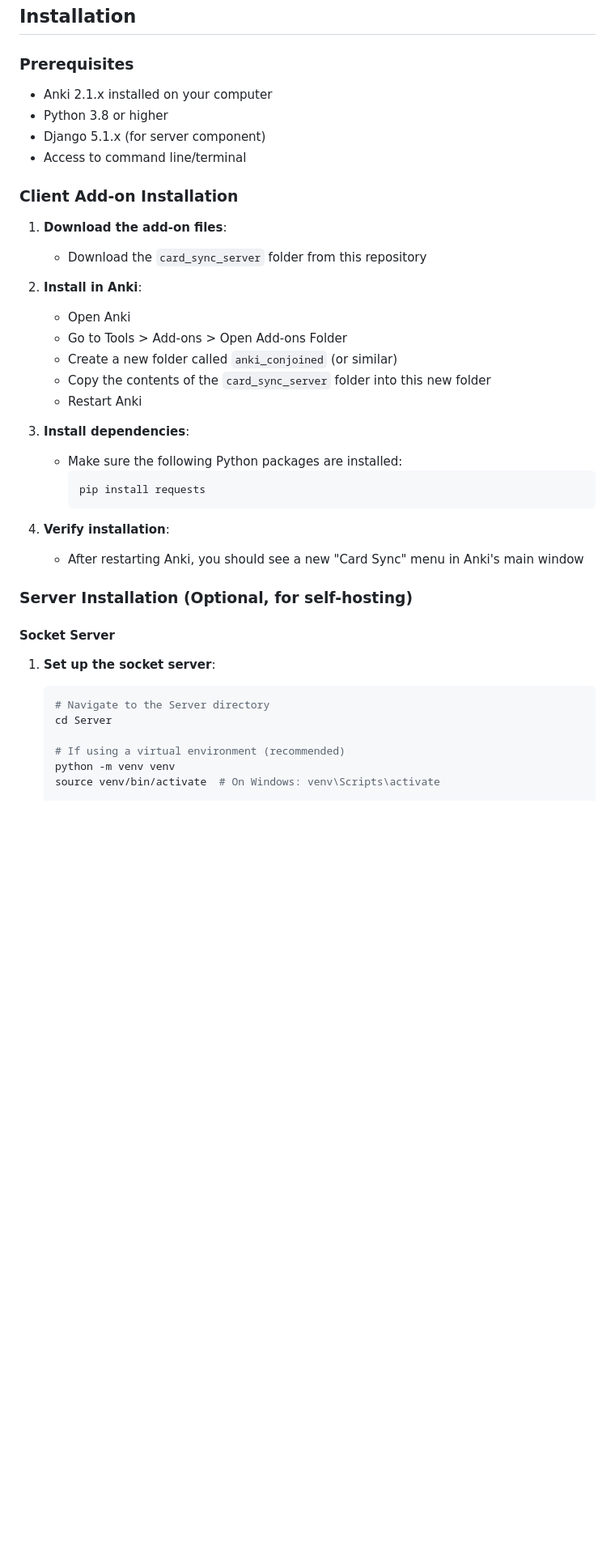
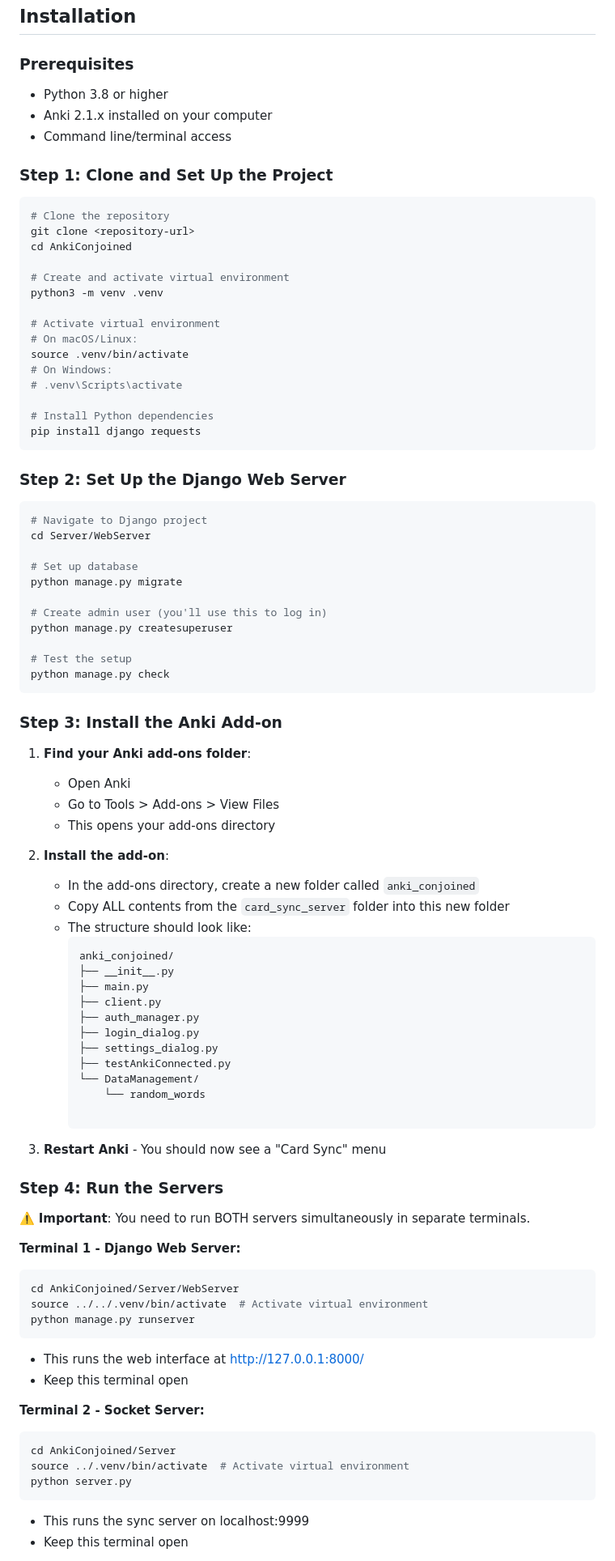
Before and after one commit to alephandro/AnkiConjoined, a Markdown page: README.md, the part around the change printed below. Shown: that part at 81% size. Rendered like a GitHub page; blank space fills up the shorter version.

````diff
--- a/README.md
+++ b/README.md
@@ -23,42 +23,92 @@ The project consists of three main components:
 
 ### Prerequisites
 
+- Python 3.8 or higher
 - Anki 2.1.x installed on your computer
-- Python 3.8 or higher
-- Django 5.1.x (for server component)
-- Access to command line/terminal
+- Command line/terminal access
 
-### Client Add-on Installation
+### Step 1: Clone and Set Up the Project
 
-1. **Download the add-on files**:
-   - Download the `card_sync_server` folder from this repository
+```bash
+# Clone the repository
+git clone <repository-url>
+cd AnkiConjoined
 
-2. **Install in Anki**:
+# Create and activate virtual environment
+python3 -m venv .venv
+
+# Activate virtual environment
+# On macOS/Linux:
+source .venv/bin/activate
+# On Windows:
+# .venv\Scripts\activate
+
+# Install Python dependencies
+pip install django requests
+```
+
+### Step 2: Set Up the Django Web Server
+
+```bash
+# Navigate to Django project
+cd Server/WebServer
+
+# Set up database
+python manage.py migrate
+
+# Create admin user (you'll use this to log in)
+python manage.py createsuperuser
+
+# Test the setup
+python manage.py check
+```
+
+### Step 3: Install the Anki Add-on
+
+1. **Find your Anki add-ons folder**:
    - Open Anki
-   - Go to Tools > Add-ons > Open Add-ons Folder
-   - Create a new folder called `anki_conjoined` (or similar)
-   - Copy the contents of the `card_sync_server` folder into this new folder
-   - Restart Anki
+   - Go to Tools > Add-ons > View Files
+   - This opens your add-ons directory
 
-3. **Install dependencies**:
-   - Make sure the following Python packages are installed:
+2. **Install the add-on**:
+   - In the add-ons directory, create a new folder called `anki_conjoined`
+   - Copy ALL contents from the `card_sync_server` folder into this new folder
+   - The structure should look like:
      ```
-     pip install requests
+     anki_conjoined/
+     ├── __init__.py
+     ├── main.py
+     ├── client.py
+     ├── auth_manager.py
+     ├── login_dialog.py
+     ├── settings_dialog.py
+     ├── testAnkiConnected.py
+     └── DataManagement/
+         └── random_words
+
      ```
 
-4. **Verify installation**:
-   - After restarting Anki, you should see a new "Card Sync" menu in Anki's main window
+3. **Restart Anki** - You should now see a "Card Sync" menu
 
-### Server Installation (Optional, for self-hosting)
+### Step 4: Run the Servers
 
-#### Socket Server
+⚠️ **Important**: You need to run BOTH servers simultaneously in separate terminals.
 
-1. **Set up the socket server**:
-   ```bash
-   # Navigate to the Server directory
-   cd Server
+**Terminal 1 - Django Web Server:**
+```bash
+cd AnkiConjoined/Server/WebServer
+source ../../.venv/bin/activate  # Activate virtual environment
+python manage.py runserver
+```
+- This runs the web interface at http://127.0.0.1:8000/
+- Keep this terminal open
 
-   # If using a virtual environment (recommended)
-   python -m venv venv
-   source venv/bin/activate  # On Windows: venv\Scripts\activate
+**Terminal 2 - Socket Server:**
+```bash
+cd AnkiConjoined/Server
+source ../.venv/bin/activate  # Activate virtual environment
+python server.py
+```
+- This runs the sync server on localhost:9999
+- Keep this terminal open
 
````
Also changed, not shown: other parts of README.md (+94 -131 lines).
